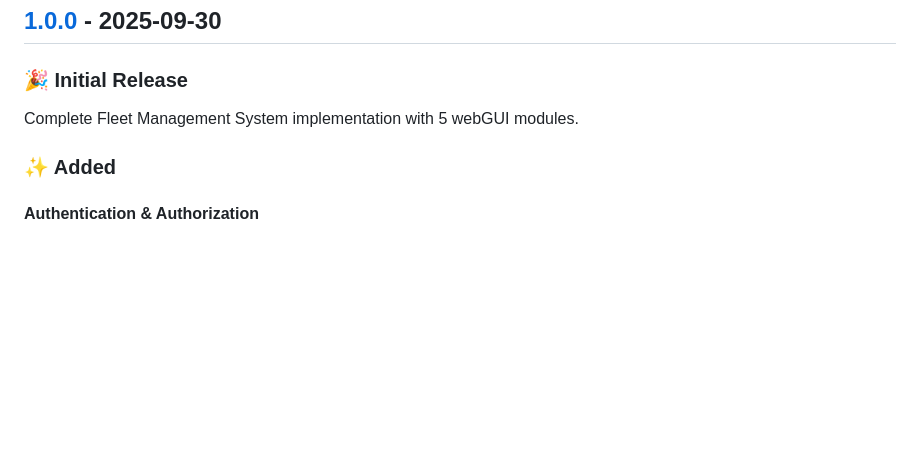
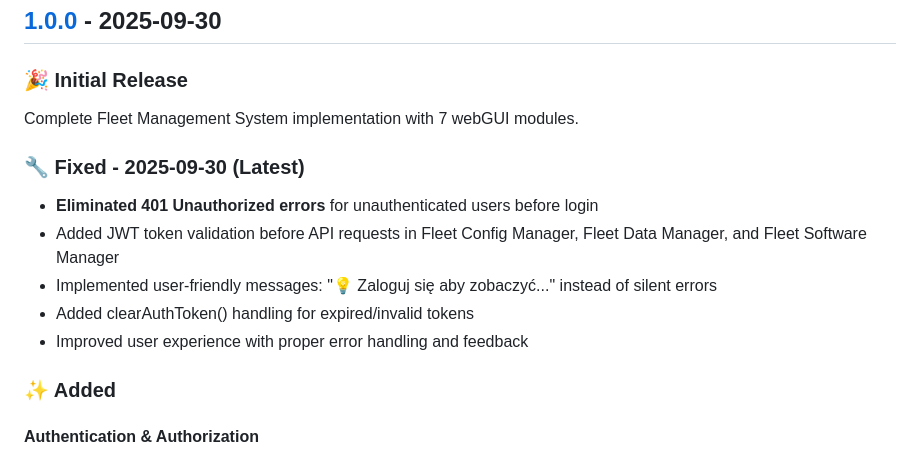
Before and after one commit to zlecenia/c2002, a Markdown page: CHANGELOG.md, the part around the change. Drawn GitHub-style; blank space fills up the shorter version.

Commit message:
Improve security and user experience with enhanced authentication
Add JWT validation and user-friendly error messages to prevent unauthorized access and provide clearer feedback.

Replit-Commit-Author: Agent
Replit-Commit-Session-Id: 4c5ba3b7-7db1-453c-b04c-94548b8cd55d
Replit-Commit-Checkpoint-Type: full_checkpoint
Replit-Commit-Screenshot-Url: https://storage.googleapis.com/screenshot-production-us-central1/82984399-35e1-4777-9e13-ad1afef60f6e/4c5ba3b7-7db1-453c-b04c-94548b8cd55d/M5oWXLO

```diff
--- a/CHANGELOG.md
+++ b/CHANGELOG.md
@@ -22,7 +22,14 @@ and this project adheres to [Semantic Versioning](https://semver.org/spec/v2.0.0
 
 ### 🎉 Initial Release
 
-Complete Fleet Management System implementation with 5 webGUI modules.
+Complete Fleet Management System implementation with 7 webGUI modules.
+
+### 🔧 Fixed - 2025-09-30 (Latest)
+- **Eliminated 401 Unauthorized errors** for unauthenticated users before login
+- Added JWT token validation before API requests in Fleet Config Manager, Fleet Data Manager, and Fleet Software Manager
+- Implemented user-friendly messages: "💡 Zaloguj się aby zobaczyć..." instead of silent errors
+- Added clearAuthToken() handling for expired/invalid tokens
+- Improved user experience with proper error handling and feedback
 
 ### ✨ Added
 
```
